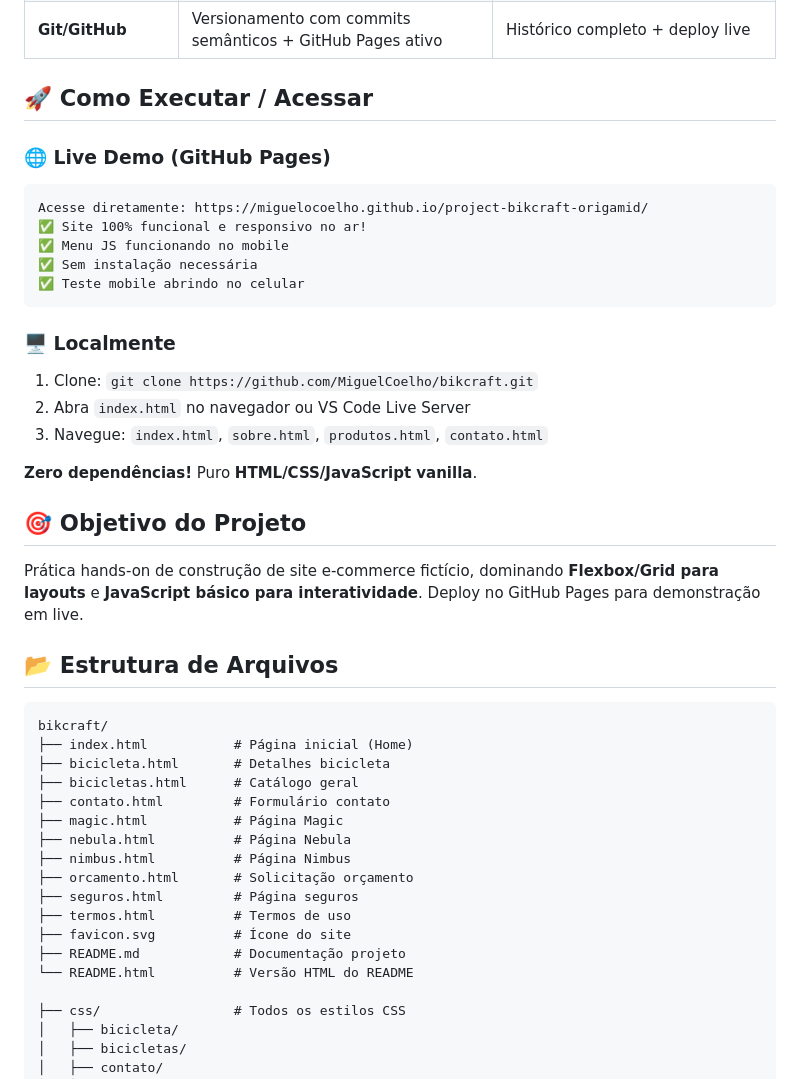
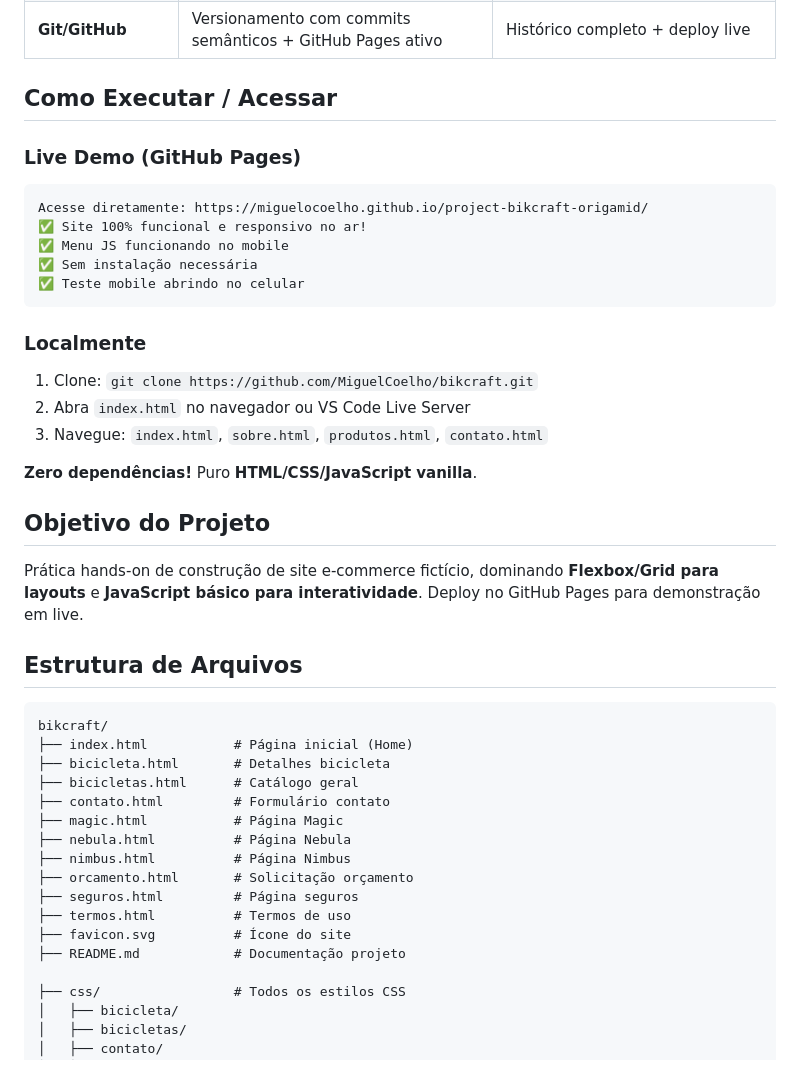
Before and after one commit to MiguelOCoelho/project-bikcraft-origamid, a Markdown page: README.md, the part around one of its changes. Drawn GitHub-style.

````diff
--- a/README.md
+++ b/README.md
@@ -19,9 +19,9 @@ Landing page completa para **BIKCRAFT**, loja fictícia especializada em bicicle
 | **Layout Responsivo** | Viewport meta, media queries (@media screen) | Mobile: menu compacto; Desktop: horizontal "Bicicletas | Seguros | Contato" |
 | **Git/GitHub** | Versionamento com commits semânticos + GitHub Pages ativo | Histórico completo + deploy live |
 
-## 🚀 **Como Executar / Acessar**
+## **Como Executar / Acessar**
 
-### 🌐 **Live Demo (GitHub Pages)**
+### **Live Demo (GitHub Pages)**
 ```
 Acesse diretamente: https://miguelocoelho.github.io/project-bikcraft-origamid/
 ✅ Site 100% funcional e responsivo no ar!
@@ -30,17 +30,17 @@ Acesse diretamente: https://miguelocoelho.github.io/project-bikcraft-origamid/
 ✅ Teste mobile abrindo no celular
 ```
 
-### 🖥️ **Localmente**
+### **Localmente**
 1. Clone: `git clone https://github.com/MiguelCoelho/bikcraft.git`
 2. Abra `index.html` no navegador ou VS Code Live Server
 3. Navegue: `index.html`, `sobre.html`, `produtos.html`, `contato.html`
 
 **Zero dependências!** Puro **HTML/CSS/JavaScript vanilla**.
 
-## 🎯 **Objetivo do Projeto**
+## **Objetivo do Projeto**
 Prática hands-on de construção de site e-commerce fictício, dominando **Flexbox/Grid para layouts** e **JavaScript básico para interatividade**. Deploy no GitHub Pages para demonstração em live.
 
-## 📂 **Estrutura de Arquivos**
+## **Estrutura de Arquivos**
 ```
 bikcraft/
 ├── index.html           # Página inicial (Home)
@@ -55,7 +55,6 @@ bikcraft/
 ├── termos.html          # Termos de uso
 ├── favicon.svg          # Ícone do site
 ├── README.md            # Documentação projeto
-└── README.html          # Versão HTML do README
 
 ├── css/                 # Todos os estilos CSS
 │   ├── bicicleta/
````
Also changed, not shown: other parts of README.md (+4 -4 lines).
